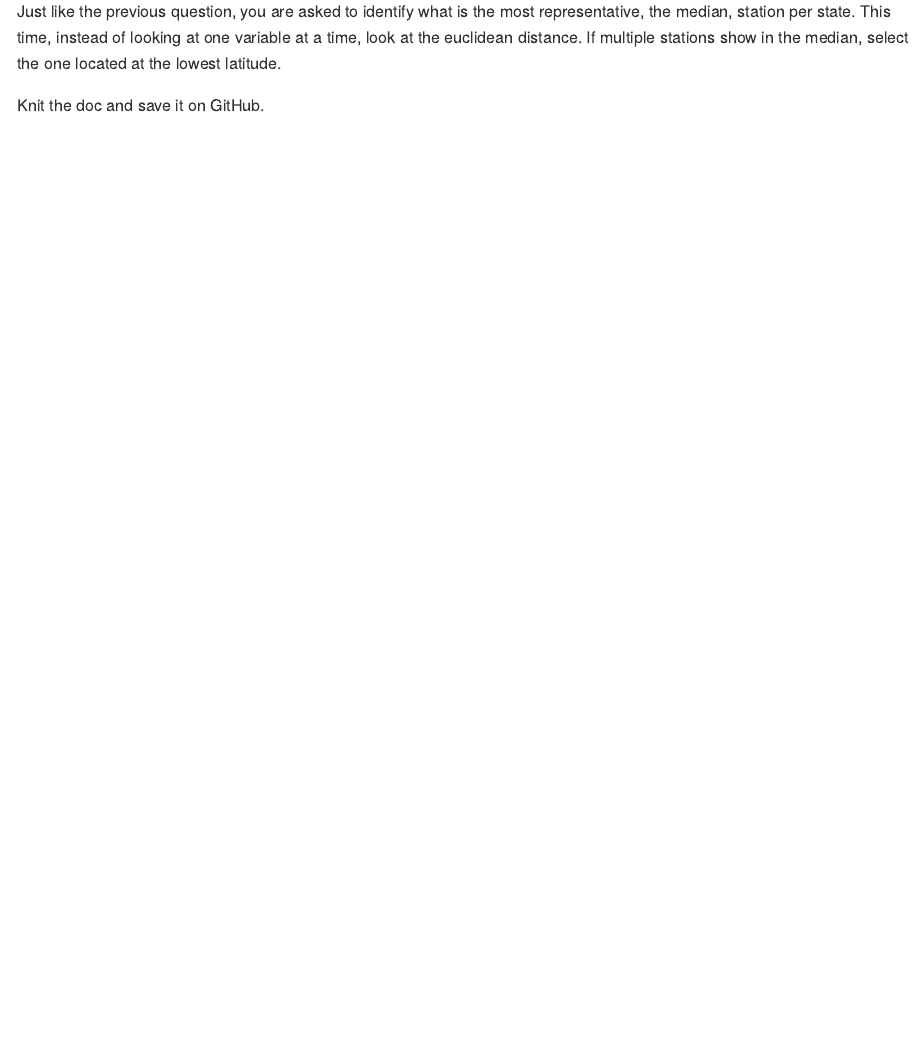
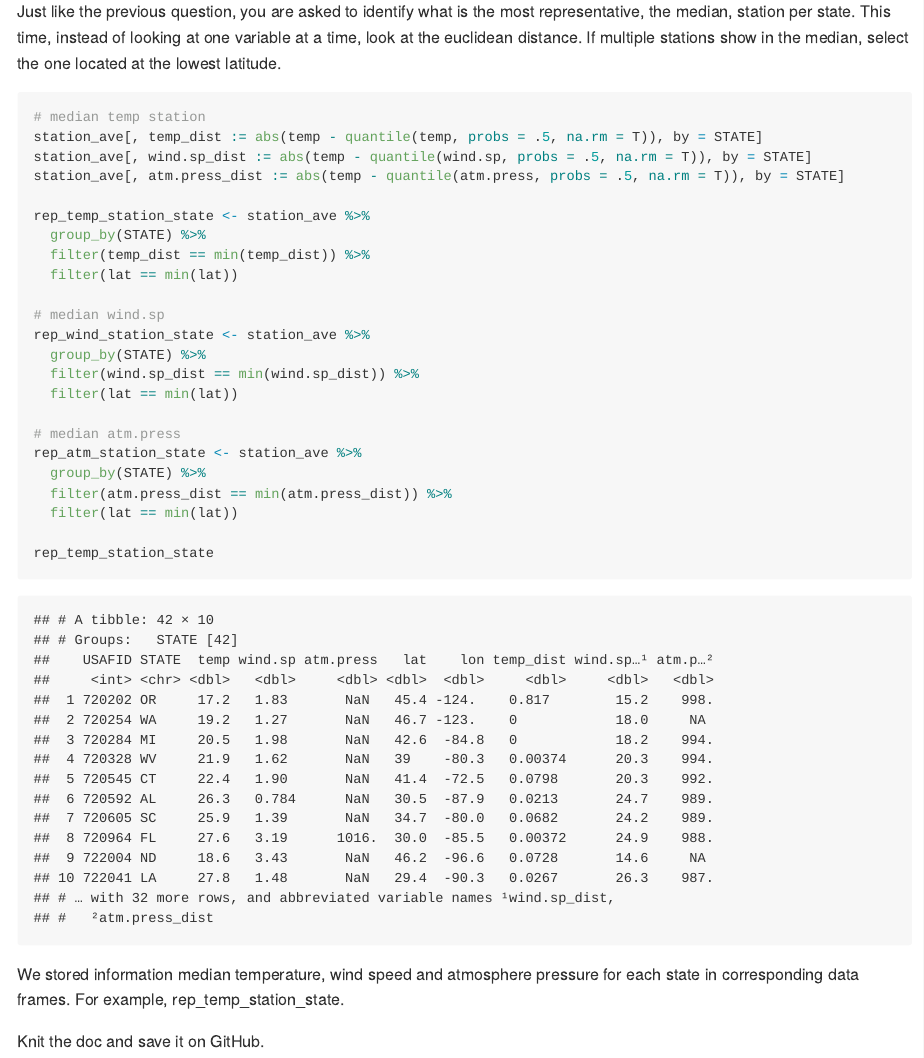
Before and after one commit to wangz585/JSC370-labs, an R Markdown document (README.Rmd): the page in a window 1100 px wide, from 5110 px down. The pictures show the output file README.md that the author committed with the source, drawn offline in the style of GitHub; long lines of code are wrapped.

Commit message:
complete question 2

````diff
--- a/README.Rmd
+++ b/README.Rmd
@@ -177,8 +177,33 @@ Knit the document, commit your changes, and save it on GitHub. Don't forget to a
 
 Just like the previous question, you are asked to identify what is the most representative, the median, station per state. This time, instead of looking at one variable at a time, look at the euclidean distance. If multiple stations show in the median, select the one located at the lowest latitude.
 
+```{r}
+# median temp station
+station_ave[, temp_dist := abs(temp - quantile(temp, probs = .5, na.rm = T)), by = STATE]
+station_ave[, wind.sp_dist := abs(temp - quantile(wind.sp, probs = .5, na.rm = T)), by = STATE]
+station_ave[, atm.press_dist := abs(temp - quantile(atm.press, probs = .5, na.rm = T)), by = STATE]
 
+rep_temp_station_state <- station_ave %>%
+  group_by(STATE) %>%
+  filter(temp_dist == min(temp_dist)) %>%
+  filter(lat == min(lat))
 
+# median wind.sp
+rep_wind_station_state <- station_ave %>%
+  group_by(STATE) %>%
+  filter(wind.sp_dist == min(wind.sp_dist)) %>%
+  filter(lat == min(lat))
+
+# median atm.press
+rep_atm_station_state <- station_ave %>%
+  group_by(STATE) %>%
+  filter(atm.press_dist == min(atm.press_dist)) %>%
+  filter(lat == min(lat))
+
+rep_temp_station_state
+```
+
+We stored information  median temperature, wind speed and atmosphere pressure for each state in corresponding data frames. For example, rep_temp_station_state.
 
 Knit the doc and save it on GitHub.
 
````
Also changed, not shown: README.md.
